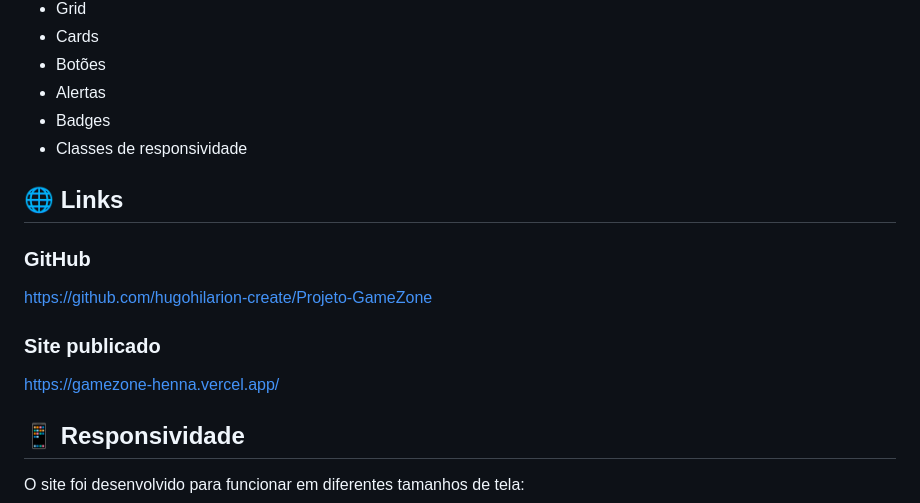
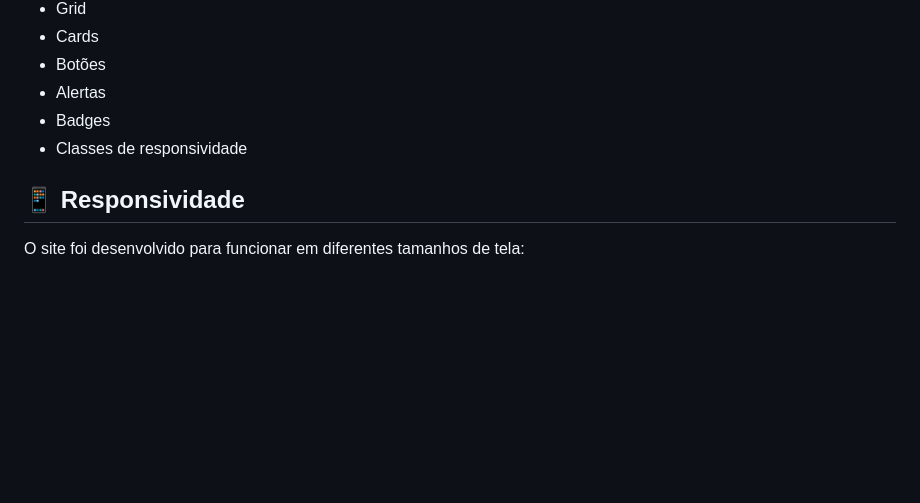
Before and after one commit to hugohilarion-create/Projeto-GameZone, a Markdown page: README.md, the part around the change. GitHub-like rendering; blank space fills up the shorter version.

```diff
--- a/README.md
+++ b/README.md
@@ -64,14 +64,6 @@ Durante o desenvolvimento foram utilizados diversos recursos do Bootstrap, como:
 - Alertas
 - Badges
 - Classes de responsividade
-
-## 🌐 Links
-
-### GitHub
-https://github.com/hugohilarion-create/Projeto-GameZone
-
-### Site publicado
-https://gamezone-henna.vercel.app/
 
 ## 📱 Responsividade
 
```
